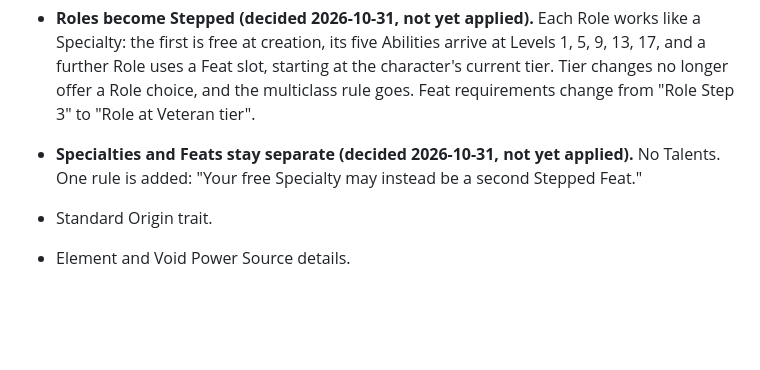
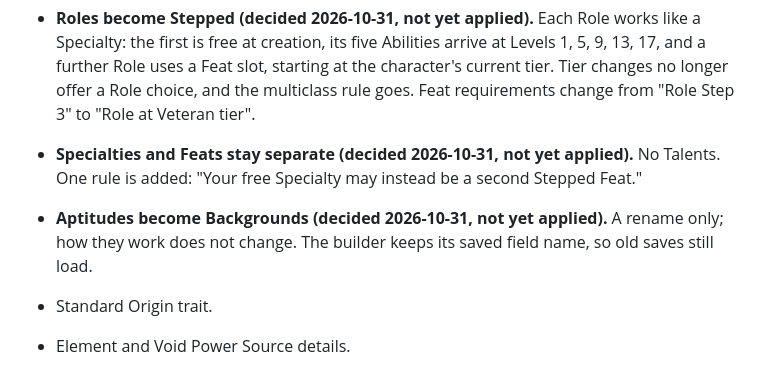
Before and after one commit to jongold64/juggs, a Markdown page: docs/DECISIONS.md, the part around the change. Rendered like a GitHub page; blank space fills up the shorter version.

Commit message:
Record the rename of Aptitudes to Backgrounds
Co-Authored-By: Claude Opus 5.5 <noreply@anthropic.com>

```diff
--- a/docs/DECISIONS.md
+++ b/docs/DECISIONS.md
@@ -252,6 +252,8 @@ design, with Pilot and Tactics station rolls moved to Operate and Analyze.
   change from "Role Step 3" to "Role at Veteran tier".
 - **Specialties and Feats stay separate (decided 2026-10-31, not yet applied).** No Talents. One rule is added: "Your free
   Specialty may instead be a second Stepped Feat."
+- **Aptitudes become Backgrounds (decided 2026-10-31, not yet applied).** A rename only; how they work does not change.
+  The builder keeps its saved field name, so old saves still load.
 
 - Standard Origin trait.
 - Element and Void Power Source details.
```
